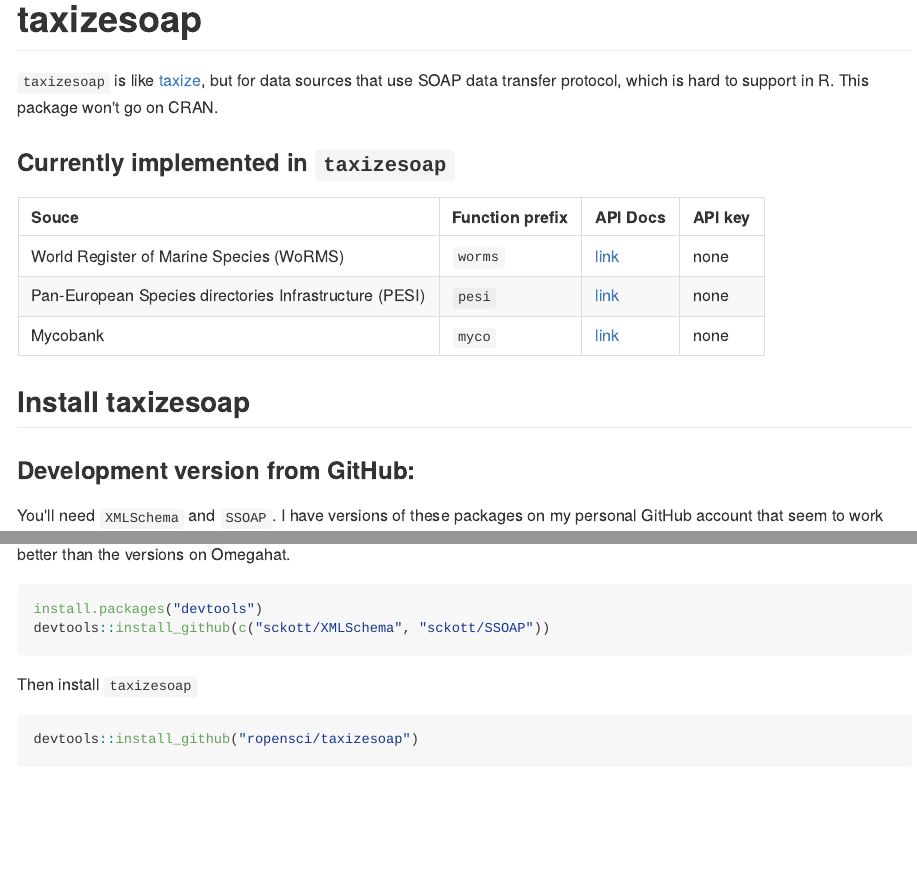
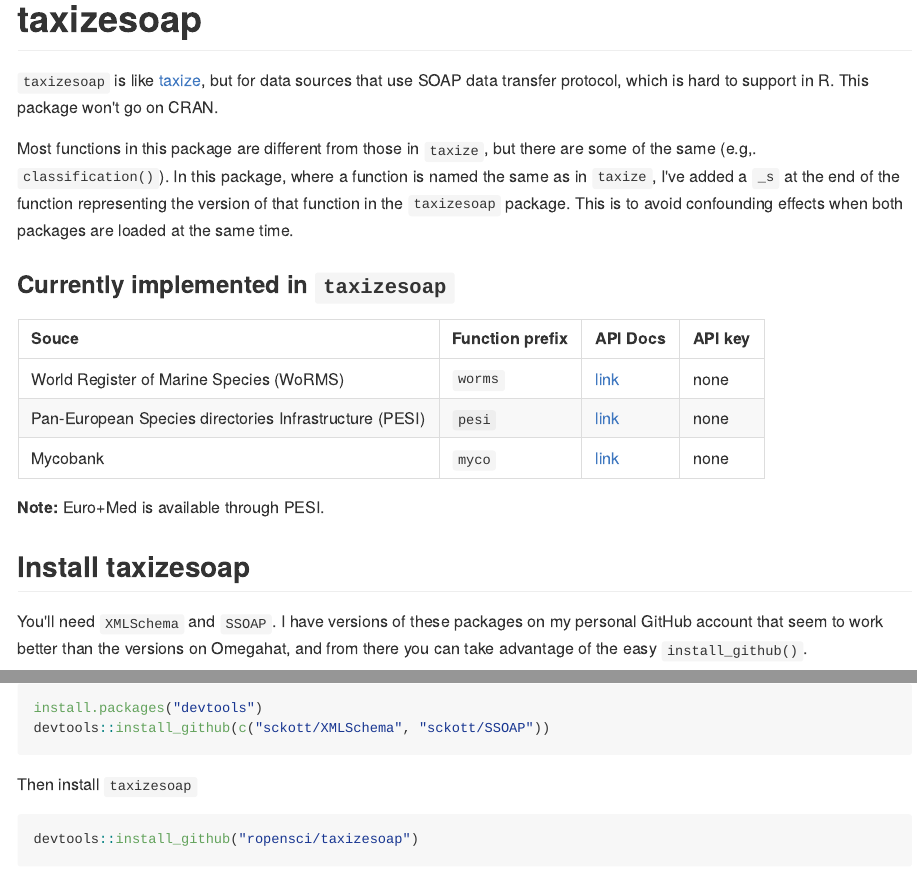
Before and after one commit to ropensci-archive/taxizesoap, an R Markdown document (README.Rmd): the page in a window 1100 px wide, from its top, and a second part further down, joined at a grey line. The pictures show the output file README.md that the author committed with the source, drawn offline in the style of GitHub; badge pictures from the web are left out.

Commit message:
updated readme

````diff
--- a/README.Rmd
+++ b/README.Rmd
@@ -4,6 +4,8 @@
 [![Build Status](https://api.travis-ci.org/ropensci/taxizesoap.png?branch=master)](https://travis-ci.org/ropensci/taxizesoap)
 
 `taxizesoap` is like [taxize](), but for data sources that use SOAP data transfer protocol, which is hard to support in R. This package won't go on CRAN.
+
+Most functions in this package are different from those in `taxize`, but there are some of the same (e.g,. `classification()`). In this package, where a function is named the same as in `taxize`, I've added a `_s` at the end of the function representing the version of that function in the `taxizesoap` package. This is to avoid confounding effects when both packages are loaded at the same time.
 
 ### Currently implemented in `taxizesoap`
 
@@ -46,11 +48,11 @@
 </tbody>
 </table>
 
+**Note:** Euro+Med is available through PESI.
+
 ## Install taxizesoap
 
-### Development version from GitHub:
-
-You'll need `XMLSchema` and `SSOAP`. I have versions of these packages on my personal GitHub account that seem to work better than the versions on Omegahat.
+You'll need `XMLSchema` and `SSOAP`. I have versions of these packages on my personal GitHub account that seem to work better than the versions on Omegahat, and from there you can take advantage of the easy `install_github()`.
 
 ```{r eval=FALSE}
 install.packages("devtools")
````
Also changed, not shown: README.md.
